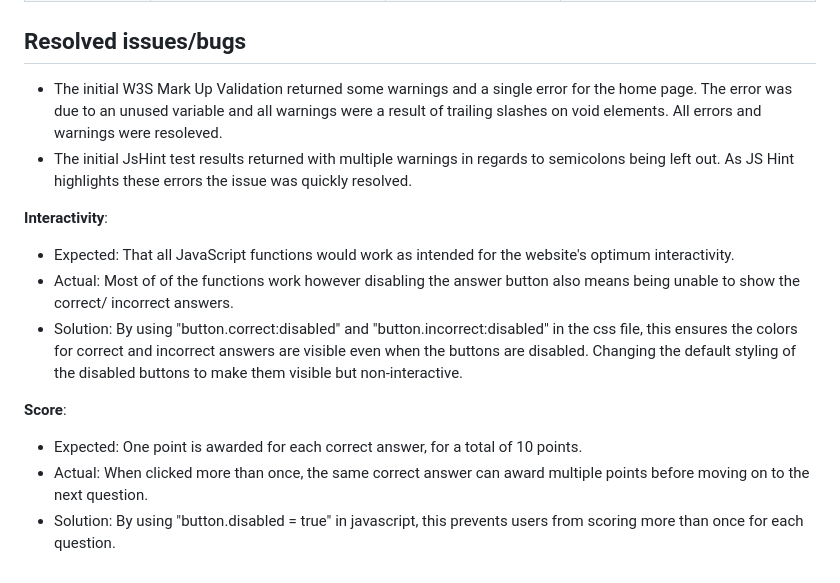
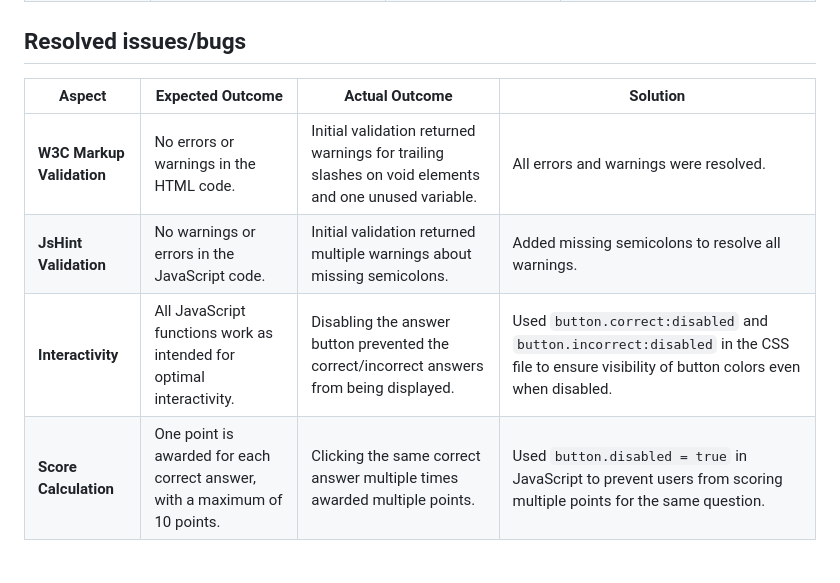
Before and after one commit to Bruce0C/Punters-Quiz-, a Markdown page: TESTING.md, the part around the change. Drawn GitHub-style.

Commit message:
docs: Update layout for resolved issues section in TESTING.md

```diff
--- a/TESTING.md
+++ b/TESTING.md
@@ -146,17 +146,9 @@ The answer button were tested to ensure the user could, select an anwer, be info
 
 ## Resolved issues/bugs
 
-* The initial W3S Mark Up Validation returned some warnings and a single error for the home page. The error was due to an unused variable and all warnings were a result of trailing slashes on void elements. All errors and warnings were resoleved.
-* The initial JsHint test results returned with multiple warnings in regards to semicolons being left out. As JS Hint highlights these errors the issue was quickly resolved.
-
-**Interactivity**:
-
-- Expected: That all JavaScript functions would work as intended for the website's optimum interactivity.
-- Actual: Most of of the functions work however disabling the answer button also means being unable to show the correct/ incorrect answers.
-- Solution: By using "button.correct:disabled" and "button.incorrect:disabled" in the css file, this ensures the colors for correct and incorrect answers are visible even when the buttons are disabled. Changing the default styling of the disabled buttons to make them visible but non-interactive.
-
-**Score**:
-
-- Expected: One point is awarded for each correct answer, for a total of 10 points.
-- Actual: When clicked more than once, the same correct answer can award multiple points before moving on to the next question.
-- Solution: By using "button.disabled = true" in javascript, this prevents users from scoring more than once for each question.
+| Aspect          | Expected Outcome                                                                 | Actual Outcome                                                                                   | Solution                                                                                           |
+|------------------|---------------------------------------------------------------------------------|--------------------------------------------------------------------------------------------------|---------------------------------------------------------------------------------------------------|
+| **W3C Markup Validation** | No errors or warnings in the HTML code.                                   | Initial validation returned warnings for trailing slashes on void elements and one unused variable. | All errors and warnings were resolved.                                                            |
+| **JsHint Validation**      | No warnings or errors in the JavaScript code.                           | Initial validation returned multiple warnings about missing semicolons.                          | Added missing semicolons to resolve all warnings.                                                 |
+| **Interactivity**          | All JavaScript functions work as intended for optimal interactivity.    | Disabling the answer button prevented the correct/incorrect answers from being displayed.         | Used `button.correct:disabled` and `button.incorrect:disabled` in the CSS file to ensure visibility of button colors even when disabled. |
+| **Score Calculation**      | One point is awarded for each correct answer, with a maximum of 10 points. | Clicking the same correct answer multiple times awarded multiple points.                         | Used `button.disabled = true` in JavaScript to prevent users from scoring multiple points for the same question. |
```
